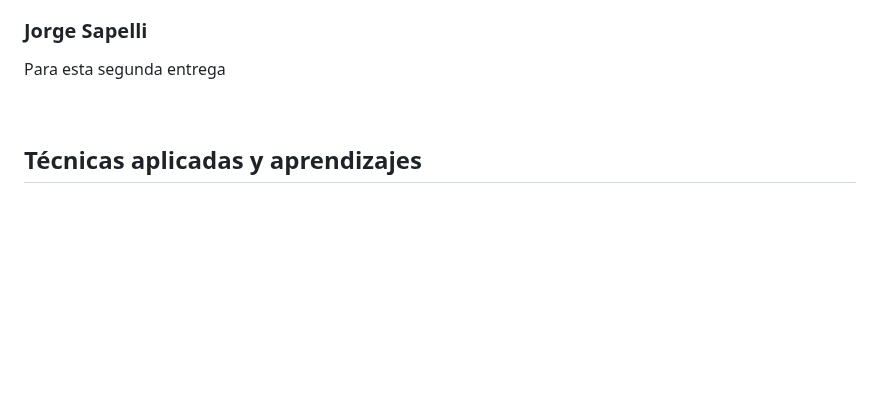
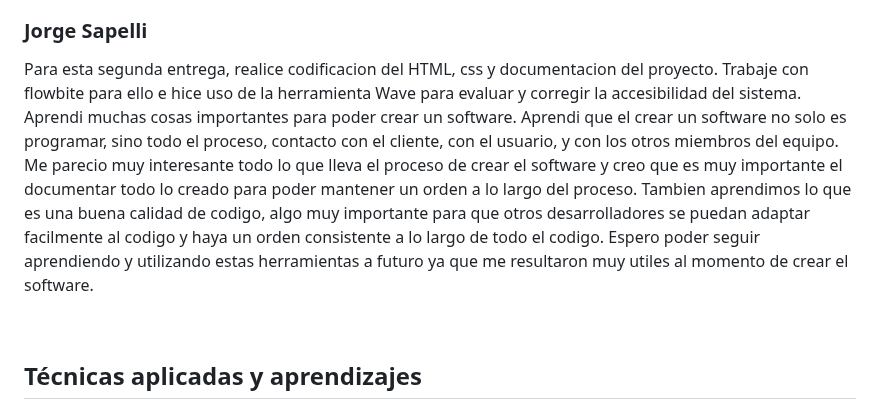
Before and after one commit to ORT-FIS-2022S2/Kadessian-Sapelli, a Markdown page: doc/2a_informeAcademico.md, the part around the change. Rendered like a GitHub page; blank space fills up the shorter version.

Commit message:
add: reflexion personal

```diff
--- a/doc/2a_informeAcademico.md
+++ b/doc/2a_informeAcademico.md
@@ -204,7 +204,10 @@ Espero seguir aplicando lo que hemos aprendido en futuros proyectos y continuar
 
 ### Jorge Sapelli
 
-Para esta segunda entrega
+Para esta segunda entrega, realice codificacion del HTML, css y documentacion del proyecto. Trabaje con flowbite para ello e hice uso de la herramienta Wave para evaluar y corregir la accesibilidad del sistema.
+Aprendi muchas cosas importantes para poder crear un software. Aprendi que el crear un software no solo es programar, sino todo el proceso, contacto con el cliente, con el usuario, y con los otros miembros del equipo. Me parecio muy interesante todo lo que lleva el proceso de crear el software y creo que es muy importante el documentar todo lo creado para poder mantener un orden a lo largo del proceso.
+Tambien aprendimos lo que es una buena calidad de codigo, algo muy importante para que otros desarrolladores se puedan adaptar facilmente al codigo y haya un orden consistente a lo largo de todo el codigo.
+Espero poder seguir aprendiendo y utilizando estas herramientas a futuro ya que me resultaron muy utiles al momento de crear el software.
 
 <br>
 
```
